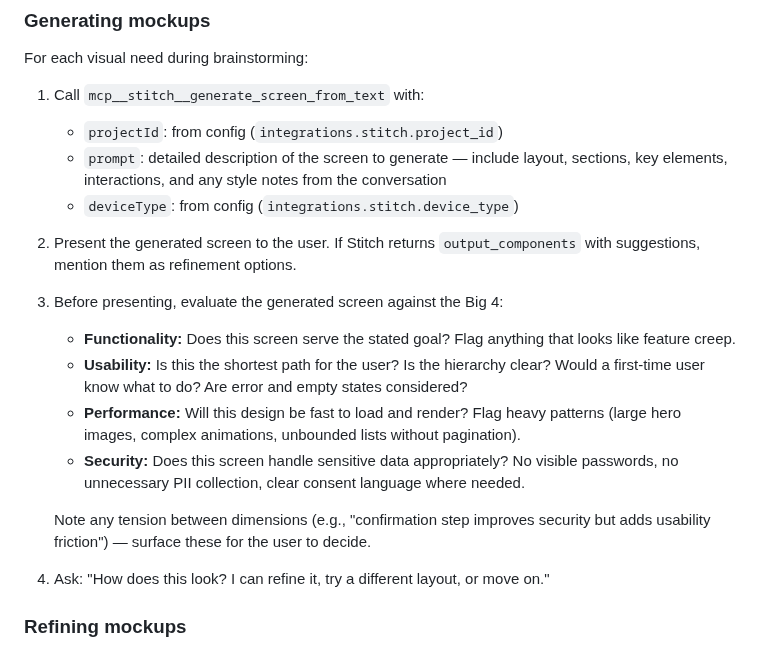
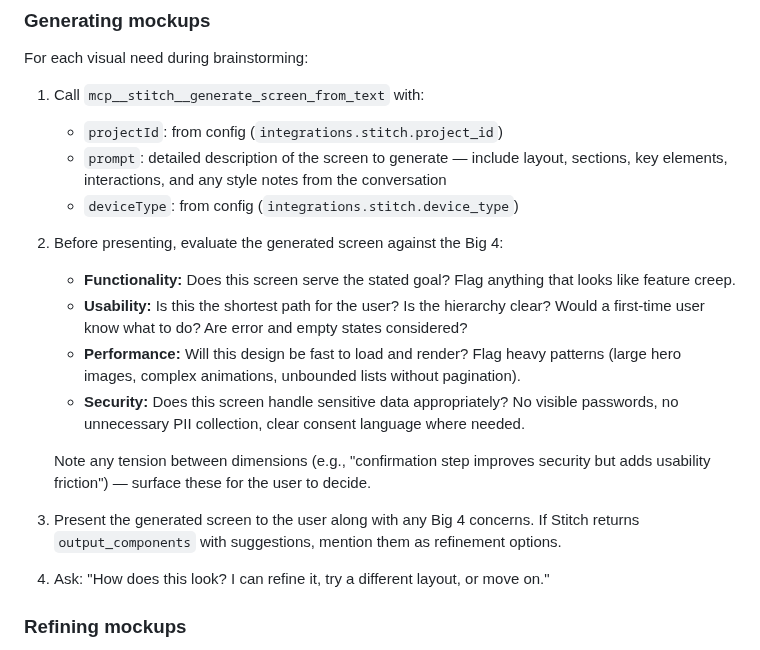
Before and after one commit to djwmobley/pipeline, a Markdown page: skills/brainstorming/visual-companion.md, the part around the change. GitHub-like rendering.

```diff
--- a/skills/brainstorming/visual-companion.md
+++ b/skills/brainstorming/visual-companion.md
@@ -44,16 +44,16 @@ For each visual need during brainstorming:
      key elements, interactions, and any style notes from the conversation
    - `deviceType`: from config (`integrations.stitch.device_type`)
 
-2. Present the generated screen to the user. If Stitch returns `output_components`
-   with suggestions, mention them as refinement options.
-
-3. Before presenting, evaluate the generated screen against the Big 4:
+2. Before presenting, evaluate the generated screen against the Big 4:
    - **Functionality:** Does this screen serve the stated goal? Flag anything that looks like feature creep.
    - **Usability:** Is this the shortest path for the user? Is the hierarchy clear? Would a first-time user know what to do? Are error and empty states considered?
    - **Performance:** Will this design be fast to load and render? Flag heavy patterns (large hero images, complex animations, unbounded lists without pagination).
    - **Security:** Does this screen handle sensitive data appropriately? No visible passwords, no unnecessary PII collection, clear consent language where needed.
 
    Note any tension between dimensions (e.g., "confirmation step improves security but adds usability friction") — surface these for the user to decide.
+
+3. Present the generated screen to the user along with any Big 4 concerns. If Stitch returns `output_components`
+   with suggestions, mention them as refinement options.
 
 4. Ask: "How does this look? I can refine it, try a different layout, or move on."
 
```
Also changed, not shown: README.md (+4 -10 lines), skills/brainstorming/SKILL.md (+1 -1 lines).
